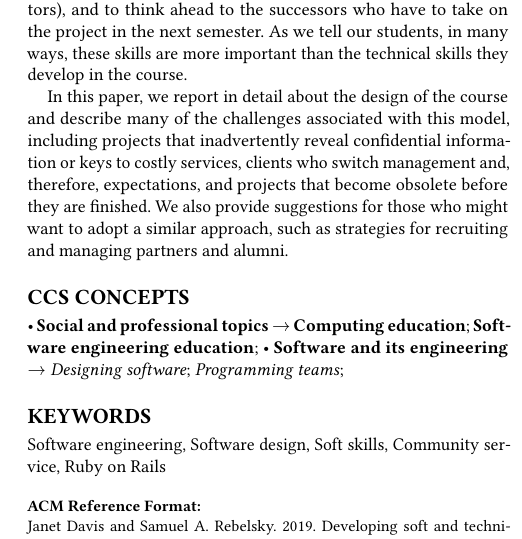
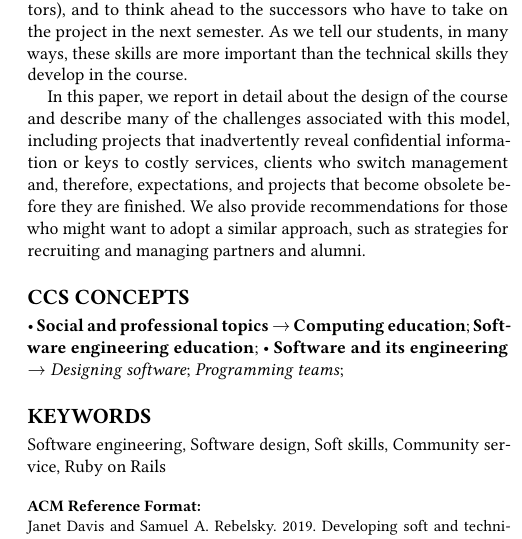
Before and after one commit to janetlndavis/csc32x-sigcse2019, a LaTeX paper (csc32x.tex, which reads abstract.tex): part of one column of page 1 of 8, cut so that both start at the same text. Compiled offline with pdfLaTeX.

Commit message:
Changed one word

```diff
--- a/abstract.tex
+++ b/abstract.tex
@@ -24,7 +24,7 @@ and describe many of the challenges associated with this model,
 including projects that inadvertently reveal confidential information
 or keys to costly services, clients who switch management and,
 therefore, expectations, and projects that become obsolete before
-they are finished. We also provide suggestions for those who might
+they are finished. We also provide recommendations for those who might
 want to adopt a similar approach, such as strategies for recruiting
 and managing partners and alumni.
 
```
